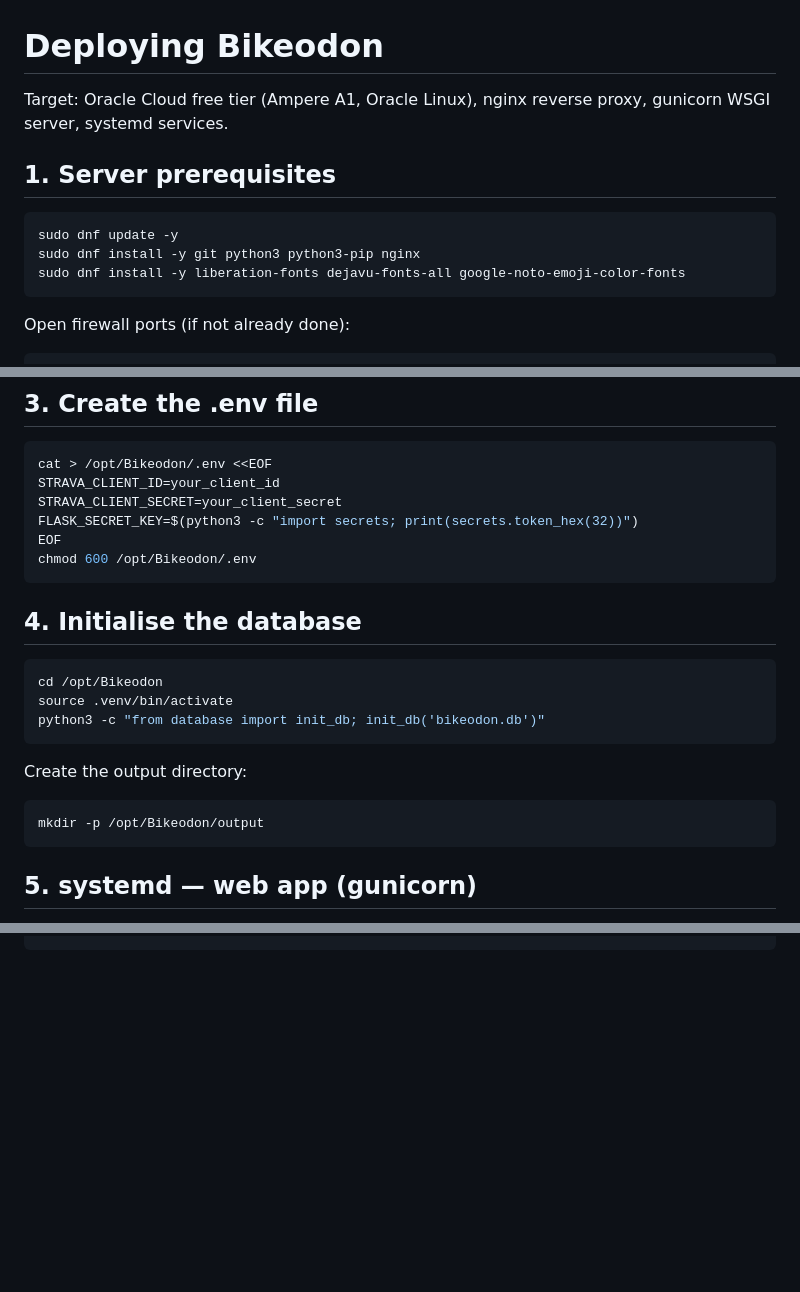
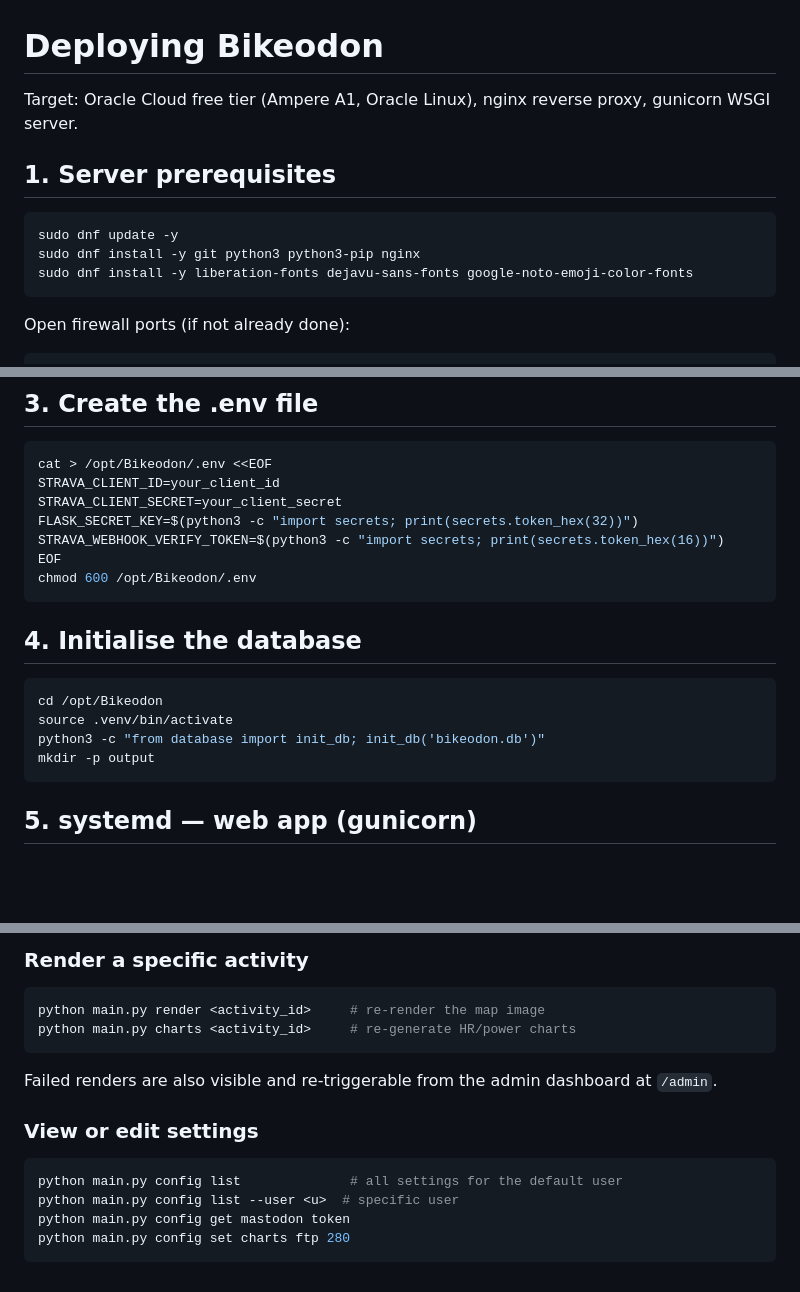
Before and after one commit to tim0s/Bikeodon, a Markdown page: DEPLOY.md, 3 parts joined by grey strips. Rendered like a GitHub page; blank space fills up the shorter version.

````diff
--- a/DEPLOY.md
+++ b/DEPLOY.md
@@ -1,13 +1,13 @@
 # Deploying Bikeodon
 
-Target: Oracle Cloud free tier (Ampere A1, Oracle Linux), nginx reverse proxy, gunicorn WSGI server, systemd services.
+Target: Oracle Cloud free tier (Ampere A1, Oracle Linux), nginx reverse proxy, gunicorn WSGI server.
 
 ## 1. Server prerequisites
 
 ```bash
 sudo dnf update -y
 sudo dnf install -y git python3 python3-pip nginx
-sudo dnf install -y liberation-fonts dejavu-fonts-all google-noto-emoji-color-fonts
+sudo dnf install -y liberation-fonts dejavu-sans-fonts google-noto-emoji-color-fonts
 ```
 
 Open firewall ports (if not already done):
@@ -37,6 +37,7 @@ cat > /opt/Bikeodon/.env <<EOF
 STRAVA_CLIENT_ID=your_client_id
 STRAVA_CLIENT_SECRET=your_client_secret
 FLASK_SECRET_KEY=$(python3 -c "import secrets; print(secrets.token_hex(32))")
+STRAVA_WEBHOOK_VERIFY_TOKEN=$(python3 -c "import secrets; print(secrets.token_hex(16))")
 EOF
 chmod 600 /opt/Bikeodon/.env
 ```
@@ -47,12 +48,7 @@ chmod 600 /opt/Bikeodon/.env
 cd /opt/Bikeodon
 source .venv/bin/activate
 python3 -c "from database import init_db; init_db('bikeodon.db')"
-```
-
-Create the output directory:
-
-```bash
-mkdir -p /opt/Bikeodon/output
+mkdir -p output
 ```
 
 ## 5. systemd — web app (gunicorn)
@@ -214,0 +220,17 @@ sudo systemctl restart bikeodon-web bikeodon-daemon
+### Render a specific activity
+
+```bash
+python main.py render <activity_id>     # re-render the map image
+python main.py charts <activity_id>     # re-generate HR/power charts
+```
+
+Failed renders are also visible and re-triggerable from the admin dashboard at `/admin`.
+
+### View or edit settings
+
+```bash
+python main.py config list              # all settings for the default user
+python main.py config list --user <u>  # specific user
+python main.py config get mastodon token
+python main.py config set charts ftp 280
+```
````
Also changed, not shown: other parts of DEPLOY.md (+65 -56 lines).
